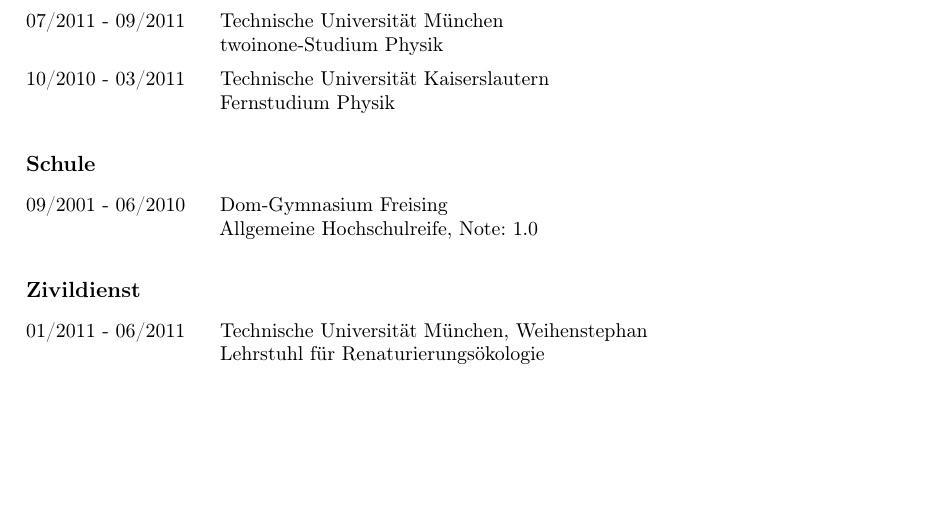
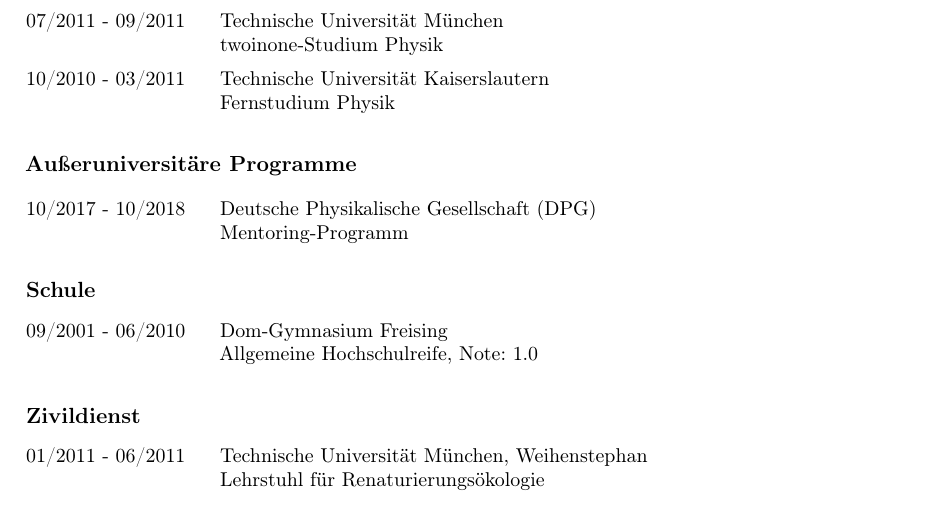
Before and after one commit to pylipp/tex-cv, a LaTeX book (main.tex): part of page 1 of 2, cut so that both start at the same text, the shorter picture padded with empty space. Compiled offline with pdfLaTeX.

Commit message:
Add DPG-Mentoring.

```diff
--- a/main.tex
+++ b/main.tex
@@ -73,6 +73,14 @@
   10/2010 - 03/2011 &
   Technische Universität Kaiserslautern \newline
   Fernstudium Physik
+\end{longtable}
+
+\subsection*{Außeruniversitäre Programme}
+\vspace*{-\baselineskip}
+\begin{longtable}{@{}p{.2\textwidth} p{.8\textwidth}}
+  10/2017 - 10/2018 &
+  Deutsche Physikalische Gesellschaft (DPG) \newline
+  Mentoring-Programm
 \end{longtable}
 
 \subsection*{Schule}
```
